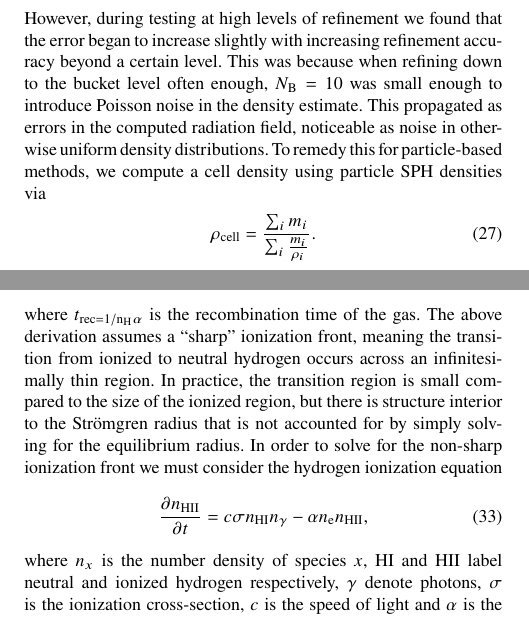
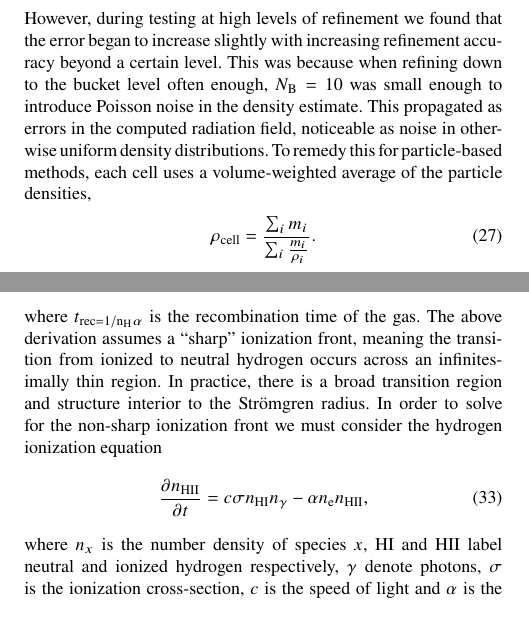
Before and after one commit to jaspergrond/RTMethodsPaper, a LaTeX paper (RTMethodsPaper.tex): two parts of the columns of pages 7 and 10 of 15, joined at a grey line, cut so that both start at the same text. Compiled offline with pdfLaTeX; a LaTeX package or settings file that is missing is left out.

Commit message:
Tweaks to  text

```diff
--- a/RTMethodsPaper.tex
+++ b/RTMethodsPaper.tex
@@ -777,8 +777,8 @@ certain level. This was because when refining down to the bucket level often
 enough, $N_{\rm B}=10$ was small enough to introduce Poisson noise in the
 density estimate.  This propagated as errors in the computed radiation field,
 noticeable as noise in otherwise uniform density distributions. To remedy this
-for particle-based methods, we compute a cell density using particle SPH
-densities via
+for particle-based methods, each cell uses a volume-weighted average of the particle
+densities,
 \begin{equation}
 \rho_{\rm cell} = \frac{\sum_i m_i}{\sum_i{\frac{m_i}{\rho_i}}}.
 \end{equation}
@@ -1115,10 +1115,9 @@ R(t) = R_S\left[1-\exp\left(t/t_{\rm rec}\right)\right]^{1/3}
 where $t_{\rm rec = 1/{n_H \alpha}}$ is the recombination time of the
 gas. The above derivation assumes a ``sharp'' ionization front, meaning the
 transition from ionized to neutral hydrogen occurs across an infinitesimally
-thin region. In practice, the transition region is small compared to the size
-of the ionized region, but there is structure interior to the \strom{} radius
-that is not accounted for by simply solving for the equilibrium radius. In
-order to solve for the non-sharp ionization front we must consider the
+thin region. In practice, there is a broad transition region and structure
+interior to the \strom{} radius.
+In order to solve for the non-sharp ionization front we must consider the
 hydrogen ionization equation
 \begin{equation}\label{eqn:hion}
 \frac{\partial n_{\rm HII}}{\partial t} = c \sigma n_{\rm HI} n_{\gamma} -
```
